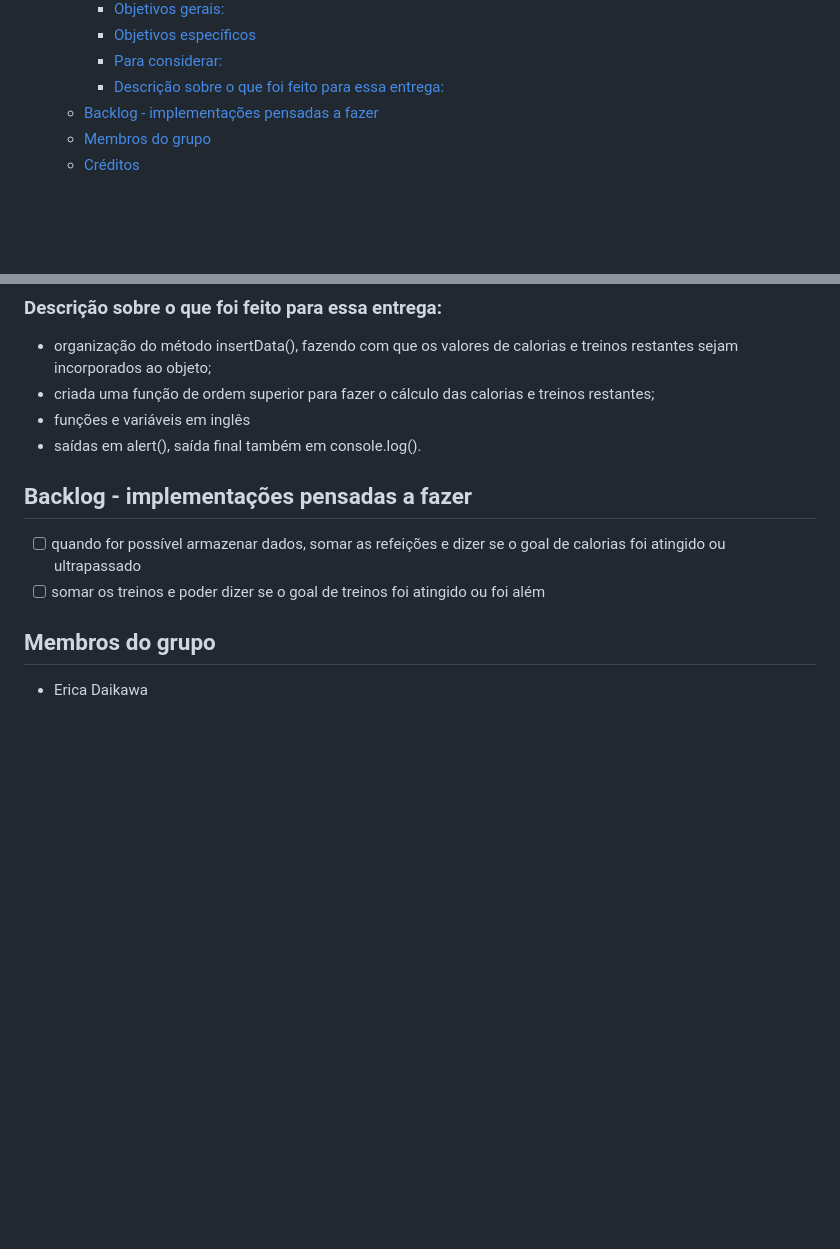
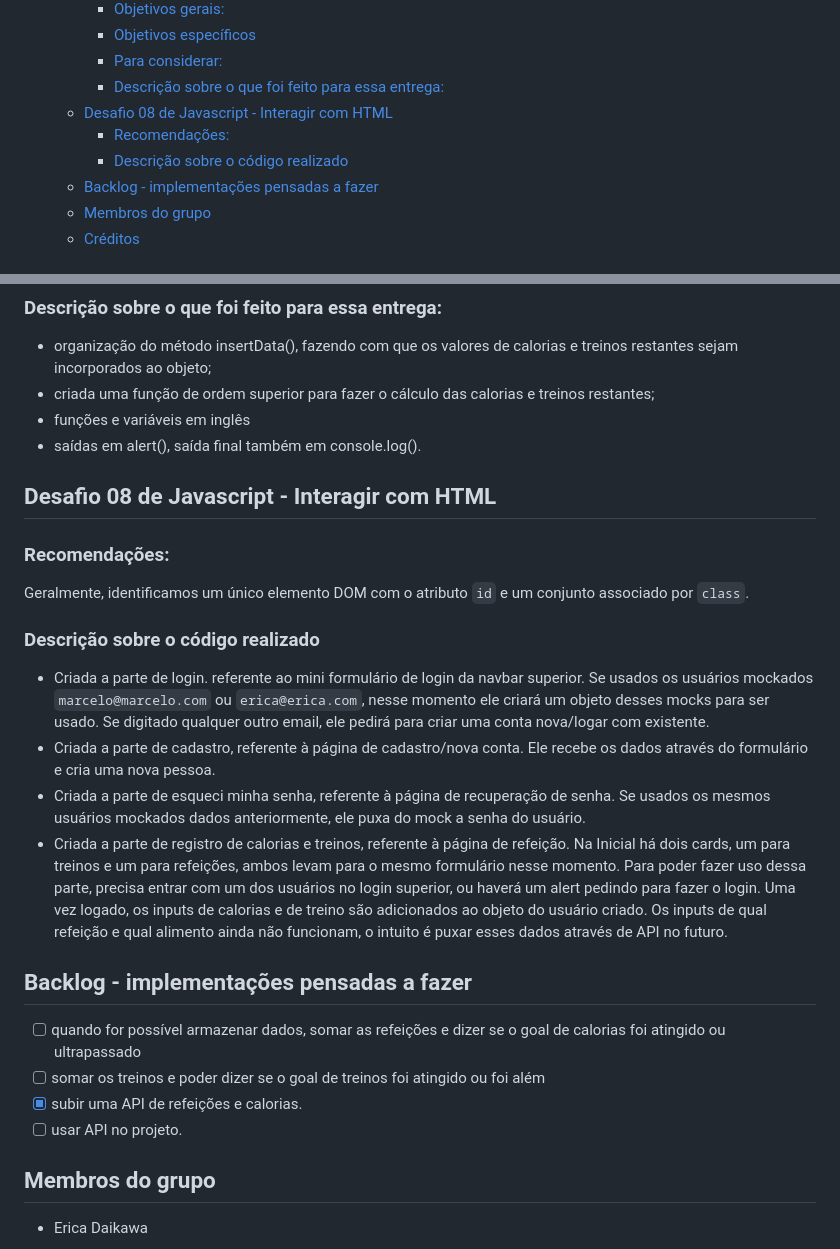
Before and after one commit to CoderHouseJS-egw/entrega04-44260-daikawa, a Markdown page: README.md, 2 parts joined by grey strips. Drawn GitHub-style; blank space fills up the shorter version.

Commit message:
doc: adiciona informações ao projeto

```diff
--- a/README.md
+++ b/README.md
@@ -19,6 +19,9 @@ Projeto Integrador - Simulador Interativo
     - [Objetivos específicos](#objetivos-específicos)
     - [Para considerar:](#para-considerar)
     - [Descrição sobre o que foi feito para essa entrega:](#descrição-sobre-o-que-foi-feito-para-essa-entrega)
+  - [Desafio 08 de Javascript - Interagir com HTML](#desafio-08-de-javascript---interagir-com-html)
+    - [Recomendações:](#recomendações-2)
+    - [Descrição sobre o código realizado](#descrição-sobre-o-código-realizado-2)
   - [Backlog - implementações pensadas a fazer](#backlog---implementações-pensadas-a-fazer)
   - [Membros do grupo](#membros-do-grupo)
   - [Créditos](#créditos)
@@ -94,9 +97,21 @@ Os Arrays cumprem o papel de listas no programa. Principalmente, os utilizamos p
 - criada uma função de ordem superior para fazer o cálculo das calorias e treinos restantes;
 - funções e variáveis em inglês
 - saídas em alert(), saída final também em console.log().
+
+## Desafio 08 de Javascript - Interagir com HTML
+### Recomendações:
+Geralmente, identificamos um único elemento DOM com o atributo `id` e um conjunto associado por `class`.
+### Descrição sobre o código realizado
+- Criada a parte de login. referente ao mini formulário de login da navbar superior. Se usados os usuários mockados `marcelo@marcelo.com` ou `erica@erica.com`, nesse momento ele criará um objeto desses mocks para ser usado. Se digitado qualquer outro email, ele pedirá para criar uma conta nova/logar com existente.
+- Criada a parte de cadastro, referente à página de cadastro/nova conta. Ele recebe os dados através do formulário e cria uma nova pessoa.
+- Criada a parte de esqueci minha senha, referente à página de recuperação de senha. Se usados os mesmos usuários mockados dados anteriormente, ele puxa do mock a senha do usuário.
+- Criada a parte de registro de calorias e treinos, referente à página de refeição. Na Inicial há dois cards, um para treinos e um para refeições, ambos levam para o mesmo formulário nesse momento. Para poder fazer uso dessa parte, precisa entrar com um dos usuários no login superior, ou haverá um alert pedindo para fazer o login. Uma vez logado, os inputs de calorias e de treino são adicionados ao objeto do usuário criado. Os inputs de qual refeição e qual alimento ainda não funcionam, o intuito é puxar esses dados através de API no futuro.
+
 ## Backlog - implementações pensadas a fazer
 - [ ] quando for possível armazenar dados, somar as refeições e dizer se o goal de calorias foi atingido ou ultrapassado
 - [ ] somar os treinos e poder dizer se o goal de treinos foi atingido ou foi além
+- [x] subir uma API de refeições e calorias.
+- [ ] usar API no projeto.
 
 ## Membros do grupo
 - Erica Daikawa
```
